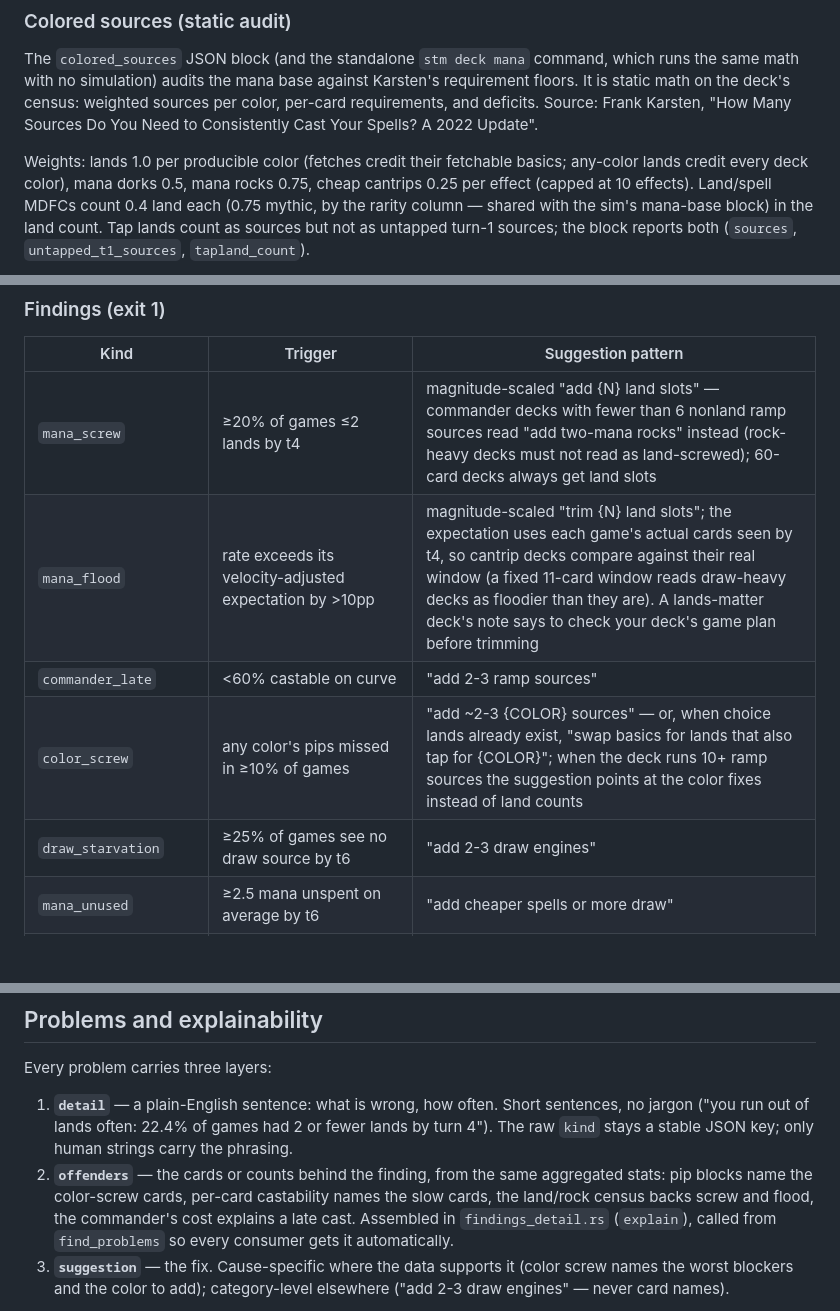
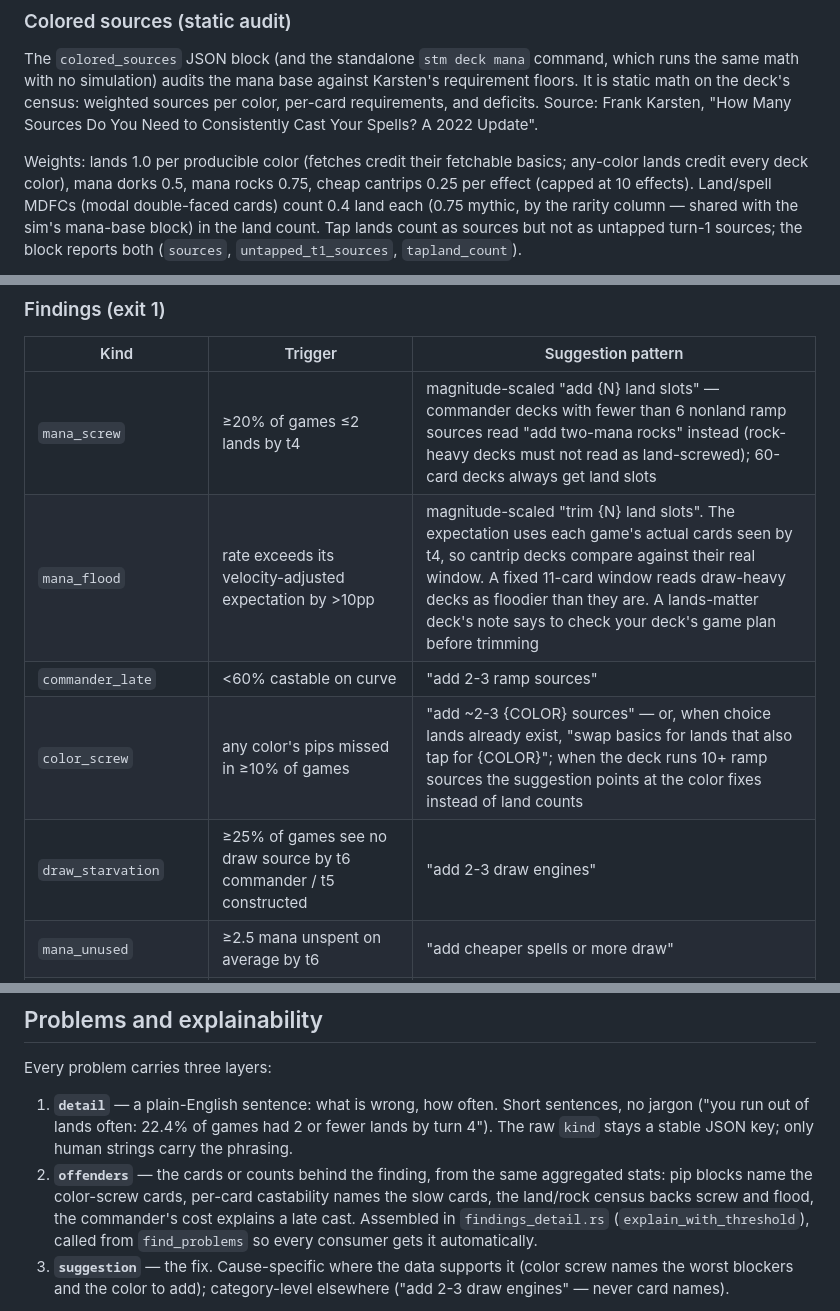
Before and after one commit to z0w0/seizethemana, a Markdown page: docs/simulator.md, 3 parts joined by grey strips. GitHub-like rendering; blank space fills up the shorter version.

```diff
--- a/docs/simulator.md
+++ b/docs/simulator.md
@@ -548,7 +553,8 @@ Consistently Cast Your Spells? A 2022 Update".
 Weights: lands 1.0 per producible color (fetches credit their fetchable
 basics; any-color lands credit every deck color), mana dorks 0.5, mana
 rocks 0.75, cheap cantrips 0.25 per effect (capped at 10 effects).
-Land/spell MDFCs count 0.4 land each (0.75 mythic, by the rarity
+Land/spell MDFCs (modal double-faced cards) count 0.4 land each (0.75
+mythic, by the rarity
 column — shared with the sim's mana-base block) in the land count.
 Tap lands count as sources but not as untapped turn-1 sources; the block
 reports both (`sources`, `untapped_t1_sources`, `tapland_count`).
@@ -571,10 +577,10 @@ card names.
 | Kind                  | Trigger                                                                                          | Suggestion pattern                                                                                                                                                                                                                                                                                             |
 | --------------------- | ------------------------------------------------------------------------------------------------ | -------------------------------------------------------------------------------------------------------------------------------------------------------------------------------------------------------------------------------------------------------------------------------------------------------------- |
 | `mana_screw`          | ≥20% of games ≤2 lands by t4                                                                     | magnitude-scaled "add {N} land slots" — commander decks with fewer than 6 nonland ramp sources read "add two-mana rocks" instead (rock-heavy decks must not read as land-screwed); 60-card decks always get land slots                                                                                         |
-| `mana_flood`          | rate exceeds its velocity-adjusted expectation by >10pp                                          | magnitude-scaled "trim {N} land slots"; the expectation uses each game's actual cards seen by t4, so cantrip decks compare against their real window (a fixed 11-card window reads draw-heavy decks as floodier than they are). A lands-matter deck's note says to check your deck's game plan before trimming |
+| `mana_flood`          | rate exceeds its velocity-adjusted expectation by >10pp                                          | magnitude-scaled "trim {N} land slots". The expectation uses each game's actual cards seen by t4, so cantrip decks compare against their real window. A fixed 11-card window reads draw-heavy decks as floodier than they are. A lands-matter deck's note says to check your deck's game plan before trimming |
 | `commander_late`      | <60% castable on curve                                                                           | "add 2-3 ramp sources"                                                                                                                                                                                                                                                                                         |
 | `color_screw`         | any color's pips missed in ≥10% of games                                                         | "add ~2-3 {COLOR} sources" — or, when choice lands already exist, "swap basics for lands that also tap for {COLOR}"; when the deck runs 10+ ramp sources the suggestion points at the color fixes instead of land counts                                                                                       |
-| `draw_starvation`     | ≥25% of games see no draw source by t6                                                           | "add 2-3 draw engines"                                                                                                                                                                                                                                                                                         |
+| `draw_starvation`     | ≥25% of games see no draw source by t6 commander / t5 constructed                                 | "add 2-3 draw engines"                                                                                                                                                                                                                         |
 | `mana_unused`         | ≥2.5 mana unspent on average by t6                                                               | "add cheaper spells or more draw"                                                                                                                                                                                                                                                                              |
 | `dead_cards`          | ≥3 distinct non-reactive cards cast on time under the threshold (60% commander, 55% constructed) | "cut or discount late cards, or add ramp"                                                                                                                                                                                                                                                                      |
 | `category_starved`    | removal by t5 <40% / wincons by t8 <40%                                                          | "add 2-3 interaction pieces"                                                                                                                                                                                                                                                                                   |
@@ -615,7 +621,8 @@ Every problem carries three layers:
    same aggregated stats: pip blocks name the color-screw cards, per-card
    castability names the slow cards, the land/rock census backs screw and
    flood, the commander's cost explains a late cast. Assembled in
-   `findings_detail.rs` (`explain`), called from `find_problems` so every
+   `findings_detail.rs` (`explain_with_threshold`), called from
+   `find_problems` so every
    consumer gets it automatically.
 3. **`suggestion`** — the fix. Cause-specific where the data supports it
    (color screw names the worst blockers and the color to add);
```
Also changed, not shown: other parts of docs/simulator.md (+27 -22 lines).
